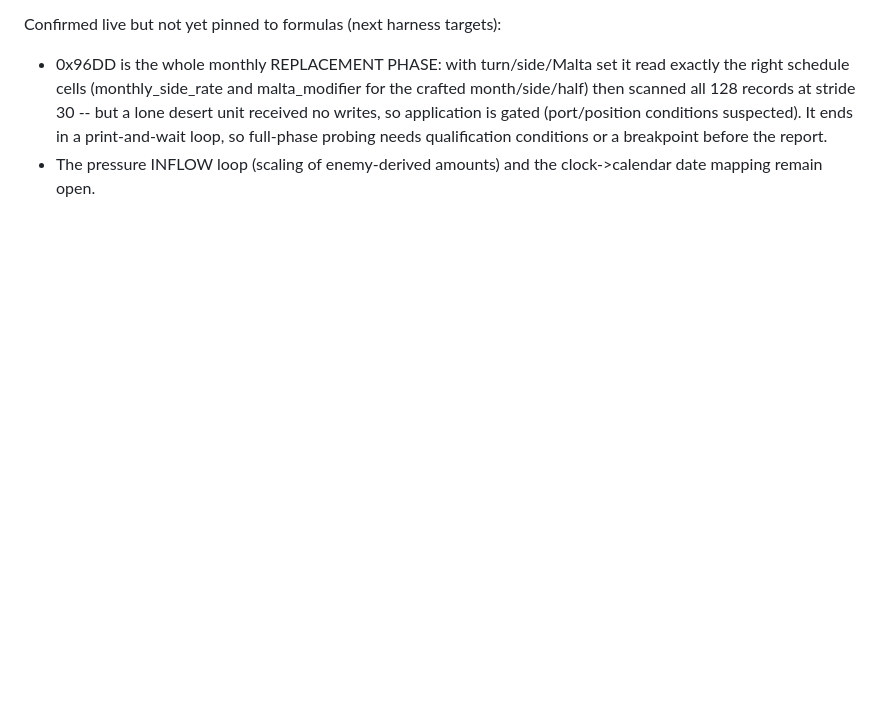
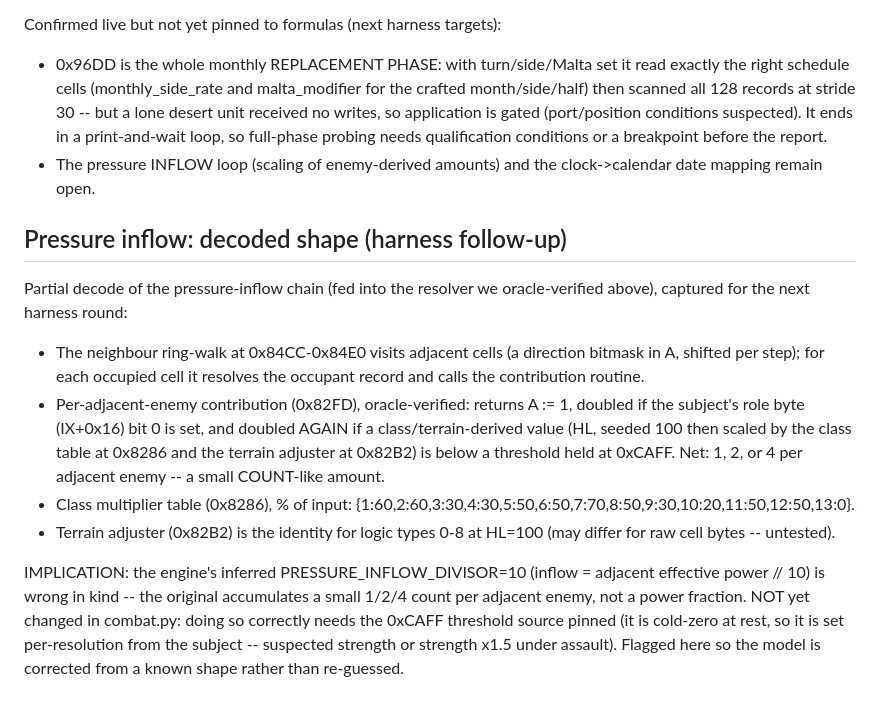
Before and after one commit to blueairblob/north_africa_ww2, a Markdown page: NOTES.md, the part around the change. Drawn GitHub-style; blank space fills up the shorter version.

Commit message:
Document decoded pressure-inflow shape as a harness follow-up
Per-adjacent-enemy contribution (0x82FD) oracle-verified as a small
count (1/2/4: base 1, x2 on role bit, x2 if class/terrain value below
the 0xCAFF threshold), with the class multiplier table and identity
terrain adjuster captured. Records that the engine's inferred
PRESSURE_INFLOW_DIVISOR=10 is wrong in kind; correction deferred until
the 0xCAFF threshold source is pinned. No engine/test change.

```diff
--- a/NOTES.md
+++ b/NOTES.md
@@ -657,3 +657,31 @@ Confirmed live but not yet pinned to formulas (next harness targets):
   conditions or a breakpoint before the report.
 - The pressure INFLOW loop (scaling of enemy-derived amounts) and the
   clock->calendar date mapping remain open.
+
+## Pressure inflow: decoded shape (harness follow-up)
+
+Partial decode of the pressure-inflow chain (fed into the resolver we
+oracle-verified above), captured for the next harness round:
+
+- The neighbour ring-walk at 0x84CC-0x84E0 visits adjacent cells (a
+  direction bitmask in A, shifted per step); for each occupied cell it
+  resolves the occupant record and calls the contribution routine.
+- Per-adjacent-enemy contribution (0x82FD), oracle-verified: returns
+  A := 1, doubled if the subject's role byte (IX+0x16) bit 0 is set, and
+  doubled AGAIN if a class/terrain-derived value (HL, seeded 100 then
+  scaled by the class table at 0x8286 and the terrain adjuster at
+  0x82B2) is below a threshold held at 0xCAFF. Net: 1, 2, or 4 per
+  adjacent enemy -- a small COUNT-like amount.
+- Class multiplier table (0x8286), % of input:
+  {1:60,2:60,3:30,4:30,5:50,6:50,7:70,8:50,9:30,10:20,11:50,12:50,13:0}.
+- Terrain adjuster (0x82B2) is the identity for logic types 0-8 at
+  HL=100 (may differ for raw cell bytes -- untested).
+
+IMPLICATION: the engine's inferred PRESSURE_INFLOW_DIVISOR=10
+(inflow = adjacent effective power // 10) is wrong in kind -- the
+original accumulates a small 1/2/4 count per adjacent enemy, not a
+power fraction. NOT yet changed in combat.py: doing so correctly needs
+the 0xCAFF threshold source pinned (it is cold-zero at rest, so it is
+set per-resolution from the subject -- suspected strength or strength
+x1.5 under assault). Flagged here so the model is corrected from a
+known shape rather than re-guessed.
```
